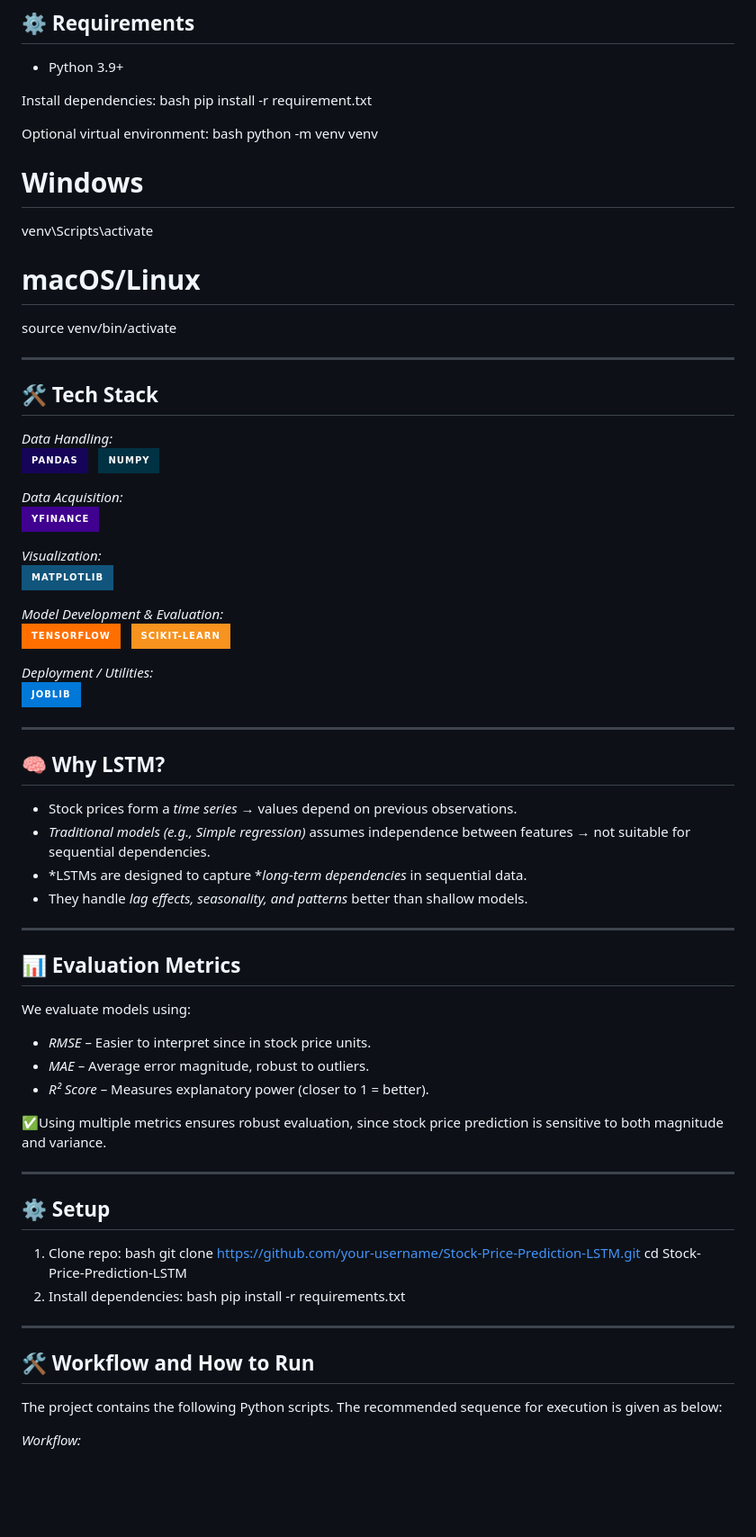
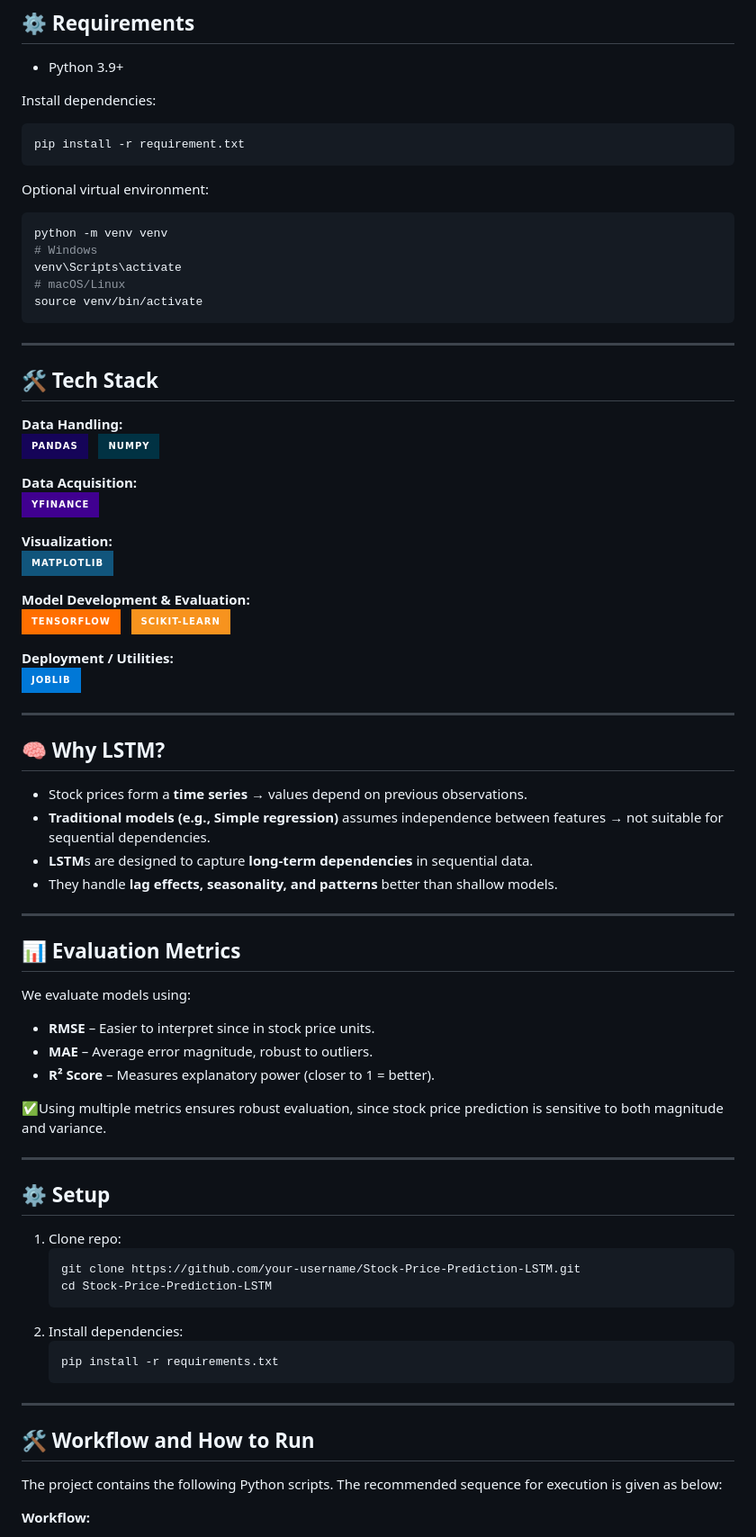
Before and after one commit to pshraddha-04/STOCK-PRICE-PREDICTION-USING-LSTM, a Markdown page: README.md, the part around the change printed below. Shown: that part at 90% size. GitHub-like rendering; badges without logos; blank space fills up the shorter version.

````diff
--- a/README.md
+++ b/README.md
@@ -16,34 +16,34 @@ The pipeline includes:
 - Python 3.9+
 
 Install dependencies:
-bash
+```bash
 pip install -r requirement.txt
-
+```
 
 Optional virtual environment:
-bash
+```bash
 python -m venv venv
 # Windows
 venv\Scripts\activate
 # macOS/Linux
 source venv/bin/activate
-
+```
 ---
 ## 🛠 Tech Stack
 
-*Data Handling:*
+**Data Handling:**
 ![Pandas](https://img.shields.io/badge/Pandas-150458?style=for-the-badge&logo=pandas&logoColor=white) &nbsp; ![NumPy](https://img.shields.io/badge/NumPy-013243?style=for-the-badge&logo=numpy&logoColor=white)
 
-*Data Acquisition:*
+**Data Acquisition:**
 ![Yahoo Finance](https://img.shields.io/badge/yfinance-400090?style=for-the-badge&logo=yahoo&logoColor=white)
 
-*Visualization:*
+**Visualization:**
 ![Matplotlib](https://img.shields.io/badge/Matplotlib-11557C?style=for-the-badge&logo=matplotlib&logoColor=white)
 
-*Model Development & Evaluation:*
+**Model Development & Evaluation:**
 ![TensorFlow](https://img.shields.io/badge/TensorFlow-FF6F00?style=for-the-badge&logo=tensorflow&logoColor=white) &nbsp; ![Scikit-Learn](https://img.shields.io/badge/Scikit--Learn-F7931E?style=for-the-badge&logo=scikit-learn&logoColor=white)
 
-*Deployment / Utilities:*
+**Deployment / Utilities:**
 ![Joblib](https://img.shields.io/badge/Joblib-0078D7?style=for-the-badge&logo=python&logoColor=white)
 
 
@@ -51,10 +51,10 @@ source venv/bin/activate
 
 ## 🧠 Why LSTM?
 
-- Stock prices form a *time series* → values depend on previous observations.
-- *Traditional models (e.g., Simple regression)* assumes independence between features → not suitable for sequential dependencies.
-- *LSTMs are designed to capture **long-term dependencies* in sequential data.
-- They handle *lag effects, seasonality, and patterns* better than shallow models.
+- Stock prices form a **time series** → values depend on previous observations.
+- **Traditional models (e.g., Simple regression)** assumes independence between features → not suitable for sequential dependencies.
+- **LSTM**s are designed to capture **long-term dependencies** in sequential data.
+- They handle **lag effects, seasonality, and patterns** better than shallow models.
 
 
 ---
@@ -62,9 +62,9 @@ source venv/bin/activate
 ## 📊 Evaluation Metrics
 We evaluate models using:
 
-- *RMSE* – Easier to interpret since in stock price units.
-- *MAE* – Average error magnitude, robust to outliers.
-- *R² Score* – Measures explanatory power (closer to 1 = better).
+- **RMSE** – Easier to interpret since in stock price units.
+- **MAE** – Average error magnitude, robust to outliers.
+- **R² Score** – Measures explanatory power (closer to 1 = better).
 
 ✅Using multiple metrics ensures robust evaluation, since stock price prediction is sensitive to both magnitude and variance.
 
@@ -72,17 +72,18 @@ We evaluate models using:
 
 ## ⚙ Setup
 1. Clone repo:
-   bash
+   ```bash
    git clone https://github.com/your-username/Stock-Price-Prediction-LSTM.git
    cd Stock-Price-Prediction-LSTM
+   ```
 2. Install dependencies:
-   bash
+   ```bash
    pip install -r requirements.txt
-
+   ```
 ---
 ## 🛠 Workflow and How to Run
 
 The project contains the following Python scripts. The recommended sequence for execution is given as below:
 
-*Workflow:*
+**Workflow:**
 
````
Also changed, not shown: other parts of README.md (+20 -20 lines).
